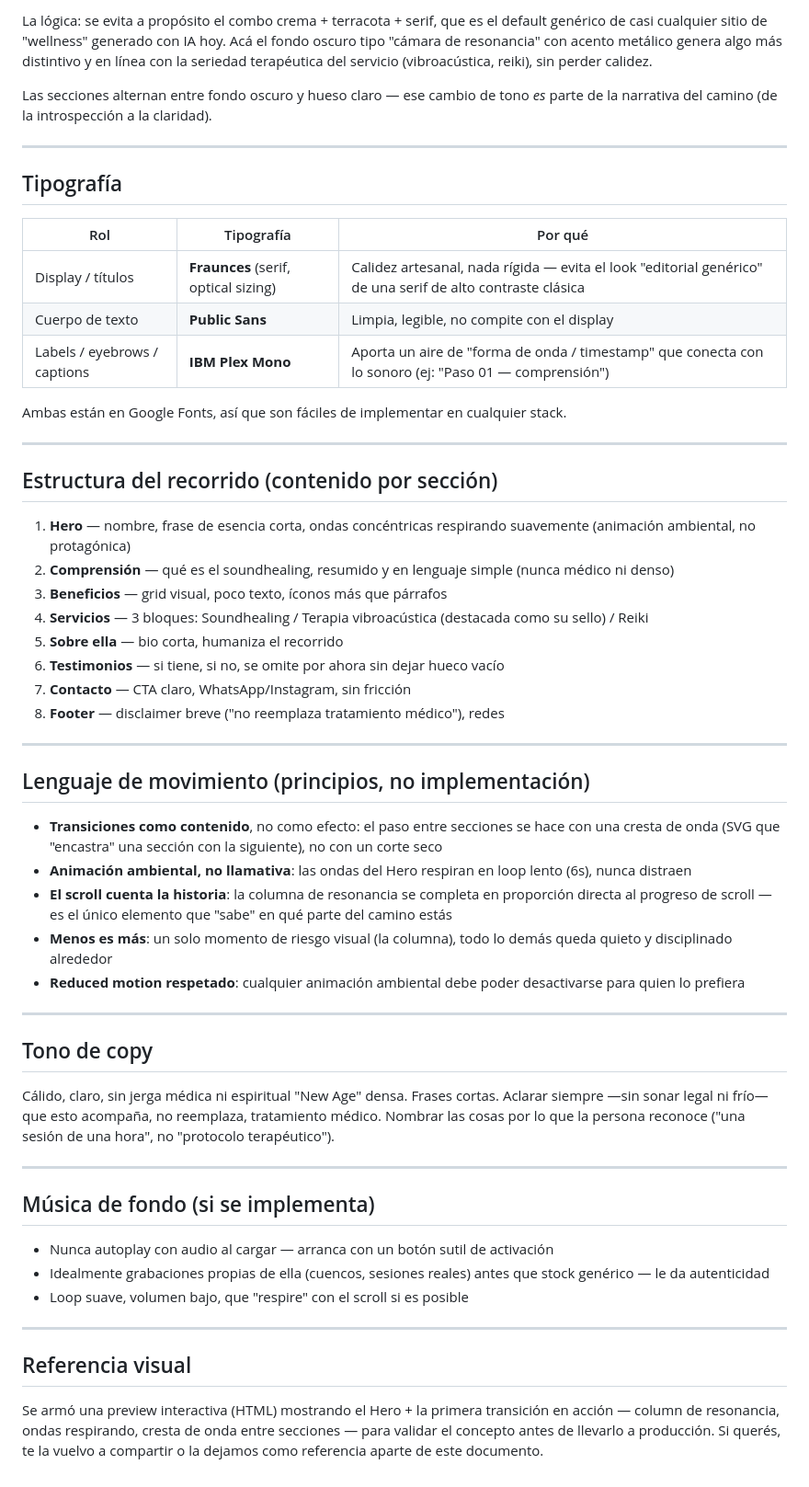
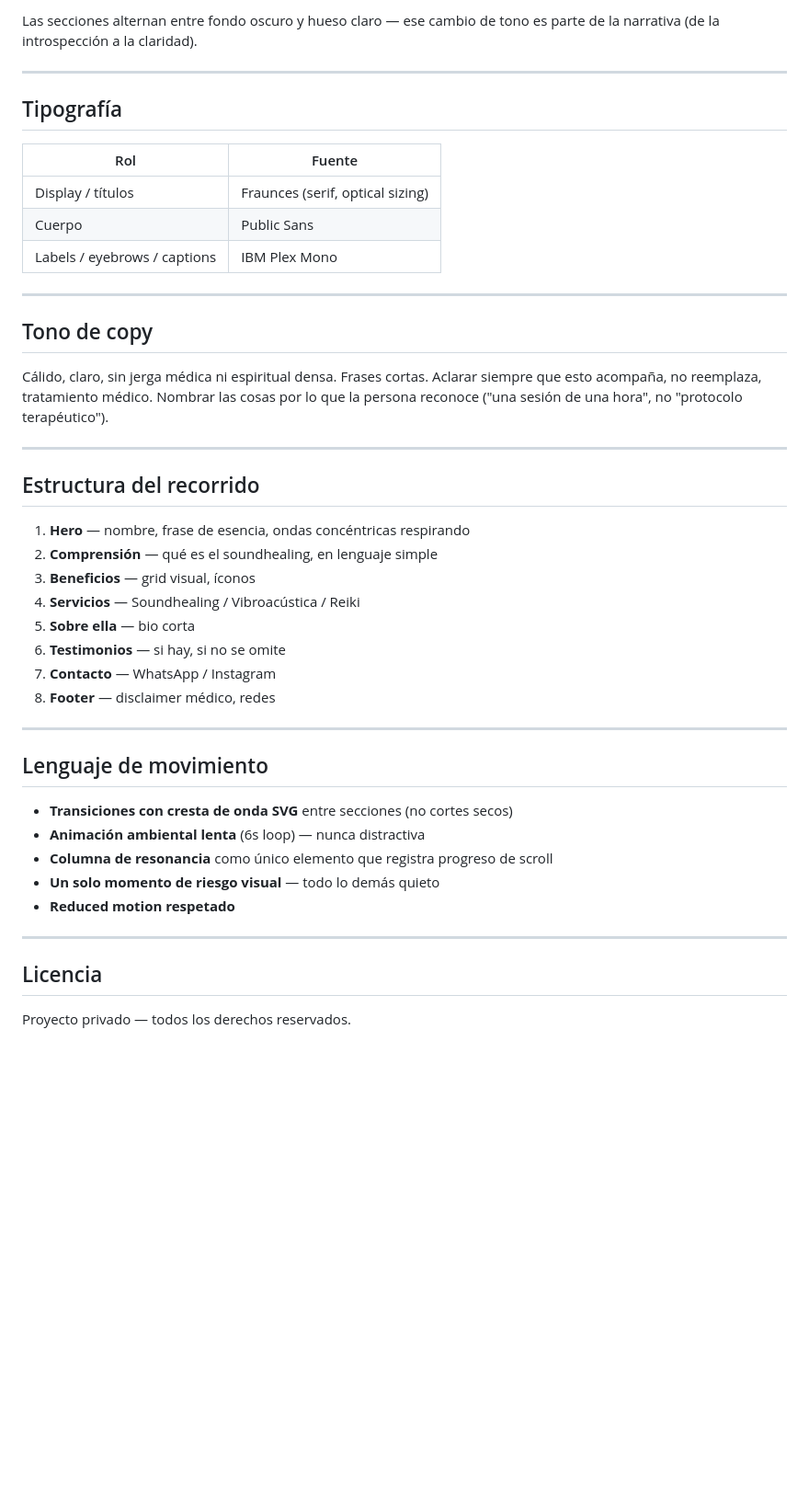
Before and after one commit to JulianR10/alma-dendera, a Markdown page: readme.md, the part around one of its changes. Shown at 92% size. GitHub-like rendering; blank space fills up the shorter version.

```diff
--- a/readme.md
+++ b/readme.md
@@ -48,59 +78,47 @@ Este recurso es lo que aleja a la web del típico sitio de bienestar (círculos
 
-La lógica: se evita a propósito el combo crema + terracota + serif, que es el default genérico de casi cualquier sitio de "wellness" generado con IA hoy. Acá el fondo oscuro tipo "cámara de resonancia" con acento metálico genera algo más distintivo y en línea con la seriedad terapéutica del servicio (vibroacústica, reiki), sin perder calidez.
-
-Las secciones alternan entre fondo oscuro y hueso claro — ese cambio de tono *es* parte de la narrativa del camino (de la introspección a la claridad).
+Las secciones alternan entre fondo oscuro y hueso claro — ese cambio de tono es parte de la narrativa (de la introspección a la claridad).
 
 ---
 
 ## Tipografía
 
-| Rol | Tipografía | Por qué |
-|---|---|---|
-| Display / títulos | **Fraunces** (serif, optical sizing) | Calidez artesanal, nada rígida — evita el look "editorial genérico" de una serif de alto contraste clásica |
-| Cuerpo de texto | **Public Sans** | Limpia, legible, no compite con el display |
-| Labels / eyebrows / captions | **IBM Plex Mono** | Aporta un aire de "forma de onda / timestamp" que conecta con lo sonoro (ej: "Paso 01 — comprensión") |
-
-Ambas están en Google Fonts, así que son fáciles de implementar en cualquier stack.
-
----
-
-## Estructura del recorrido (contenido por sección)
-
-1. **Hero** — nombre, frase de esencia corta, ondas concéntricas respirando suavemente (animación ambiental, no protagónica)
-2. **Comprensión** — qué es el soundhealing, resumido y en lenguaje simple (nunca médico ni denso)
-3. **Beneficios** — grid visual, poco texto, íconos más que párrafos
-4. **Servicios** — 3 bloques: Soundhealing / Terapia vibroacústica (destacada como su sello) / Reiki
-5. **Sobre ella** — bio corta, humaniza el recorrido
-6. **Testimonios** — si tiene, si no, se omite por ahora sin dejar hueco vacío
-7. **Contacto** — CTA claro, WhatsApp/Instagram, sin fricción
-8. **Footer** — disclaimer breve ("no reemplaza tratamiento médico"), redes
-
----
-
-## Lenguaje de movimiento (principios, no implementación)
-
-- **Transiciones como contenido**, no como efecto: el paso entre secciones se hace con una cresta de onda (SVG que "encastra" una sección con la siguiente), no con un corte seco
-- **Animación ambiental, no llamativa**: las ondas del Hero respiran en loop lento (6s), nunca distraen
-- **El scroll cuenta la historia**: la columna de resonancia se completa en proporción directa al progreso de scroll — es el único elemento que "sabe" en qué parte del camino estás
-- **Menos es más**: un solo momento de riesgo visual (la columna), todo lo demás queda quieto y disciplinado alrededor
-- **Reduced motion respetado**: cualquier animación ambiental debe poder desactivarse para quien lo prefiera
+| Rol | Fuente |
+|---|---|
+| Display / títulos | Fraunces (serif, optical sizing) |
+| Cuerpo | Public Sans |
+| Labels / eyebrows / captions | IBM Plex Mono |
 
 ---
 
 ## Tono de copy
 
-Cálido, claro, sin jerga médica ni espiritual "New Age" densa. Frases cortas. Aclarar siempre —sin sonar legal ni frío— que esto acompaña, no reemplaza, tratamiento médico. Nombrar las cosas por lo que la persona reconoce ("una sesión de una hora", no "protocolo terapéutico").
+Cálido, claro, sin jerga médica ni espiritual densa. Frases cortas. Aclarar siempre que esto acompaña, no reemplaza, tratamiento médico. Nombrar las cosas por lo que la persona reconoce ("una sesión de una hora", no "protocolo terapéutico").
 
 ---
 
-## Música de fondo (si se implementa)
+## Estructura del recorrido
 
-- Nunca autoplay con audio al cargar — arranca con un botón sutil de activación
-- Idealmente grabaciones propias de ella (cuencos, sesiones reales) antes que stock genérico — le da autenticidad
-- Loop suave, volumen bajo, que "respire" con el scroll si es posible
+1. **Hero** — nombre, frase de esencia, ondas concéntricas respirando
+2. **Comprensión** — qué es el soundhealing, en lenguaje simple
+3. **Beneficios** — grid visual, íconos
+4. **Servicios** — Soundhealing / Vibroacústica / Reiki
+5. **Sobre ella** — bio corta
+6. **Testimonios** — si hay, si no se omite
+7. **Contacto** — WhatsApp / Instagram
+8. **Footer** — disclaimer médico, redes
 
 ---
 
-## Referencia visual
+## Lenguaje de movimiento
 
-Se armó una preview interactiva (HTML) mostrando el Hero + la primera transición en acción — column de resonancia, ondas respirando, cresta de onda entre secciones — para validar el concepto antes de llevarlo a producción. Si querés, te la vuelvo a compartir o la dejamos como referencia aparte de este documento.
+- **Transiciones con cresta de onda SVG** entre secciones (no cortes secos)
+- **Animación ambiental lenta** (6s loop) — nunca distractiva
+- **Columna de resonancia** como único elemento que registra progreso de scroll
+- **Un solo momento de riesgo visual** — todo lo demás quieto
+- **Reduced motion respetado**
+
+---
+
+## Licencia
+
+Proyecto privado — todos los derechos reservados.
```
Also changed, not shown: other parts of readme.md (+51 -21 lines).
